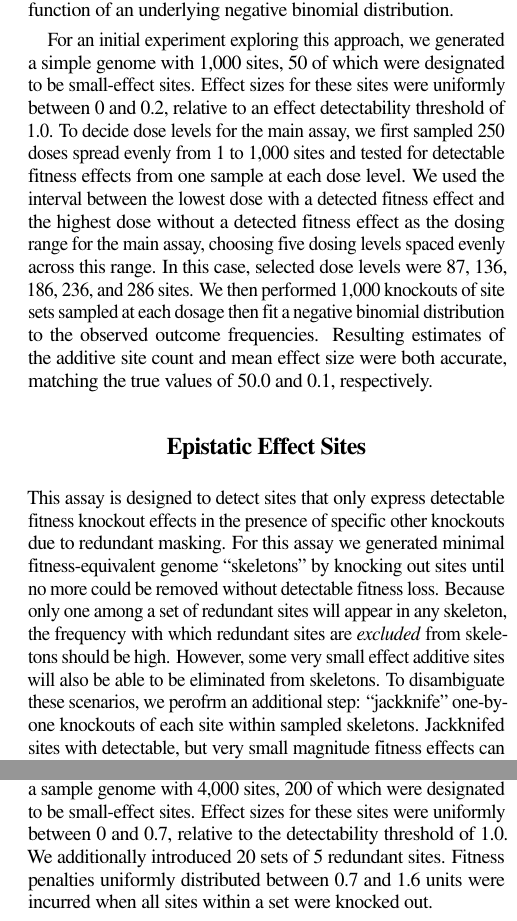
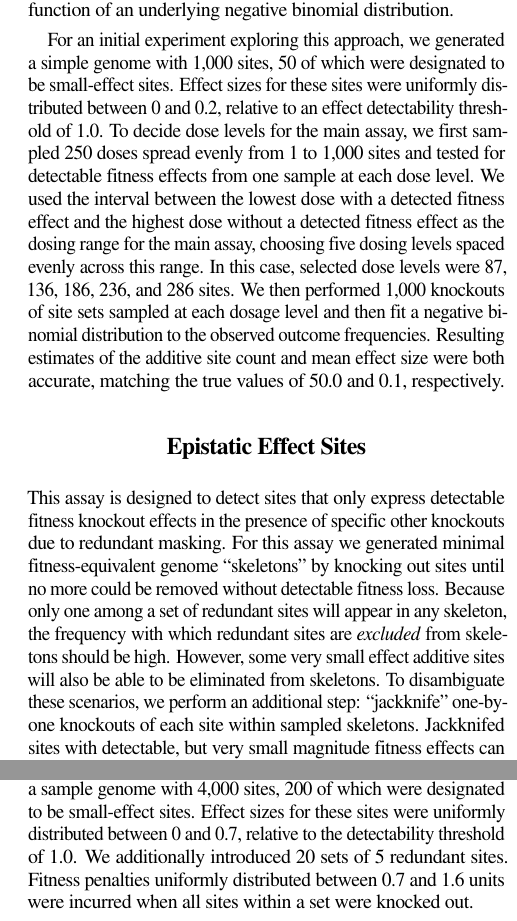
Before and after one commit to mmore500/cryptic-sequence-concept, a LaTeX paper (tex/main.tex, which reads tex/text/body/results-and-discussion.tex): two parts of the columns of page 2 of 3, joined at a grey line, cut so that both start at the same text. Compiled offline with pdfLaTeX; a LaTeX package or settings file that is missing is left out.

Commit message:
Fix typos

```diff
--- a/tex/text/body/results-and-discussion.tex
+++ b/tex/text/body/results-and-discussion.tex
@@ -14,11 +14,11 @@ If we consider sampled sites being small-effect versus true-neutral as a coin fl
 Under this framing, the dose-response curve corresponds to the cumulative distribution function of an underlying negative binomial distribution.
 
 For an initial experiment exploring this approach, we generated a simple genome with 1,000 sites, 50 of which were designated to be small-effect sites.
-Effect sizes for these sites were uniformly between 0 and 0.2, relative to an effect detectability threshold of 1.0.
+Effect sizes for these sites were uniformly distributed between 0 and 0.2, relative to an effect detectability threshold of 1.0.
 To decide dose levels for the main assay, we first sampled 250 doses spread evenly from 1 to 1,000 sites and tested for detectable fitness effects from one sample at each dose level.
 We used the interval between the lowest dose with a detected fitness effect and the highest dose without a detected fitness effect as the dosing range for the main assay, choosing five dosing levels spaced evenly across this range.
 In this case, selected dose levels were 87, 136, 186, 236, and 286 sites.
-We then performed 1,000 knockouts of site sets sampled at each dosage then fit a negative binomial distribution to the observed outcome frequencies.
+We then performed 1,000 knockouts of site sets sampled at each dosage level and then fit a negative binomial distribution to the observed outcome frequencies.
 Resulting estimates of the additive site count and mean effect size were both accurate, matching the true values of 50.0 and 0.1, respectively.
 
 \section{Epistatic Effect Sites}
@@ -29,11 +29,11 @@ This assay is designed to detect sites that only express detectable fitness knoc
 For this assay we generated minimal fitness-equivalent genome ``skeletons'' by knocking out sites until no more could be removed without detectable fitness loss.
 Because only one among a set of redundant sites will appear in any skeleton, the frequency with which redundant sites are \textit{excluded} from skeletons should be high.
 However, some very small effect additive sites will also be able to be eliminated from skeletons.
-To disambiguate these scenarios, we perofrm an additional step: ``jackknife'' one-by-one knockouts of each site within sampled skeletons.
+To disambiguate these scenarios, we perform an additional step: ``jackknife'' one-by-one knockouts of each site within sampled skeletons.
 Jackknifed sites with detectable, but very small magnitude fitness effects can then be identified as likely additive, rather than epistatic.
 
 For an initial experiment exploring this approach, we generated a sample genome with 4,000 sites, 200 of which were designated to be small-effect sites.
-Effect sizes for these sites were uniformly between 0 and 0.7, relative to the detectability threshold of 1.0.
+Effect sizes for these sites were uniformly distributed between 0 and 0.7, relative to the detectability threshold of 1.0.
 We additionally introduced 20 sets of 5 redundant sites.
 Fitness penalties uniformly distributed between 0.7 and 1.6 units were incurred when all sites within a set were knocked out.
 
```
Also changed, not shown: tex/fig/epistatic.tex (+1 -1 lines), tex/text/body/introduction.tex (+1 -1 lines), tex/text/body/results-and-discussion.tex (2 more changed lines).
